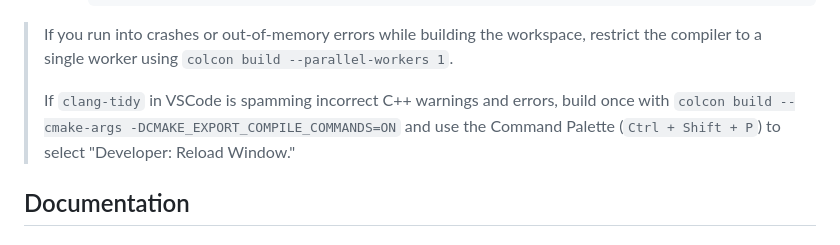
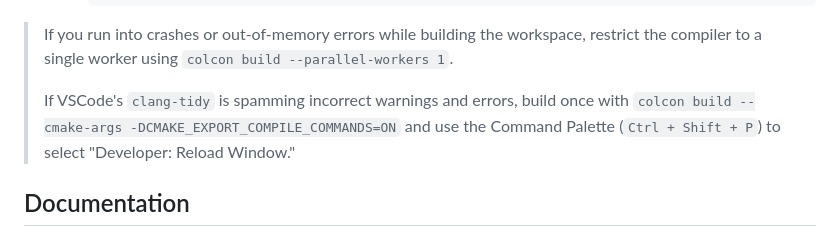
Before and after one commit to cougars-auv/cougars-dev, a Markdown page: README.md, the part around the change. GitHub-like rendering.

Commit message:
Fix typo in clang-tidy instructions in README

```diff
--- a/README.md
+++ b/README.md
@@ -71,7 +71,7 @@ CoUGARs is a low-cost, configurable AUV platform designed for multi-agent autono
 
 > If you run into crashes or out-of-memory errors while building the workspace, restrict the compiler to a single worker using `colcon build --parallel-workers 1`.
 >
-> If `clang-tidy` in VSCode is spamming incorrect C++ warnings and errors, build once with `colcon build --cmake-args -DCMAKE_EXPORT_COMPILE_COMMANDS=ON` and use the Command Palette (`Ctrl + Shift + P`) to select "Developer: Reload Window."
+> If VSCode's `clang-tidy` is spamming incorrect warnings and errors, build once with `colcon build --cmake-args -DCMAKE_EXPORT_COMPILE_COMMANDS=ON` and use the Command Palette (`Ctrl + Shift + P`) to select "Developer: Reload Window."
 
 ## Documentation
 
```
